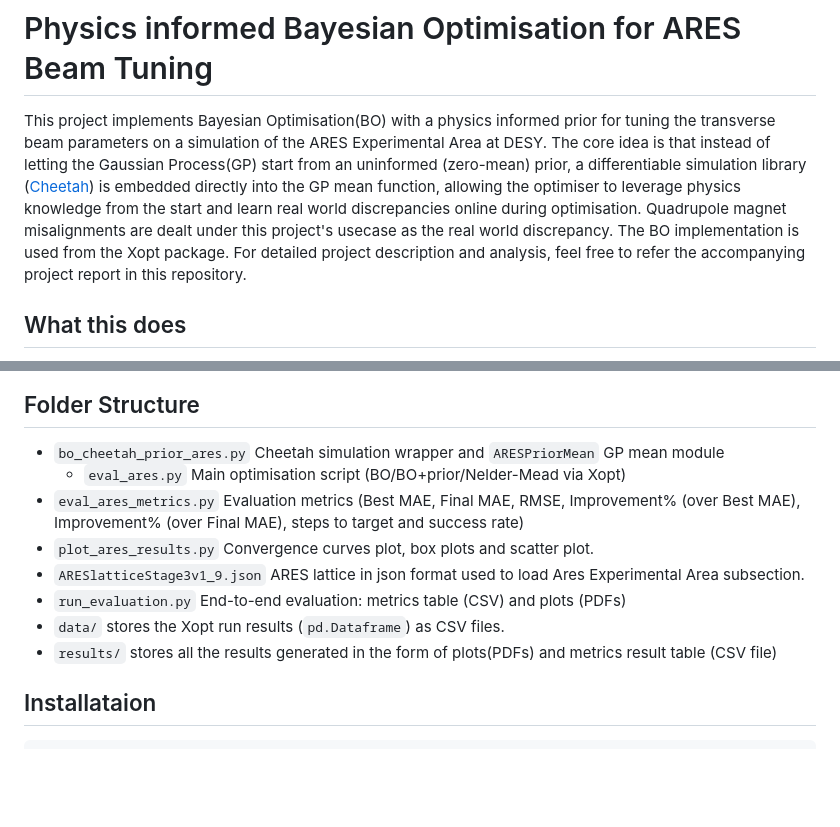
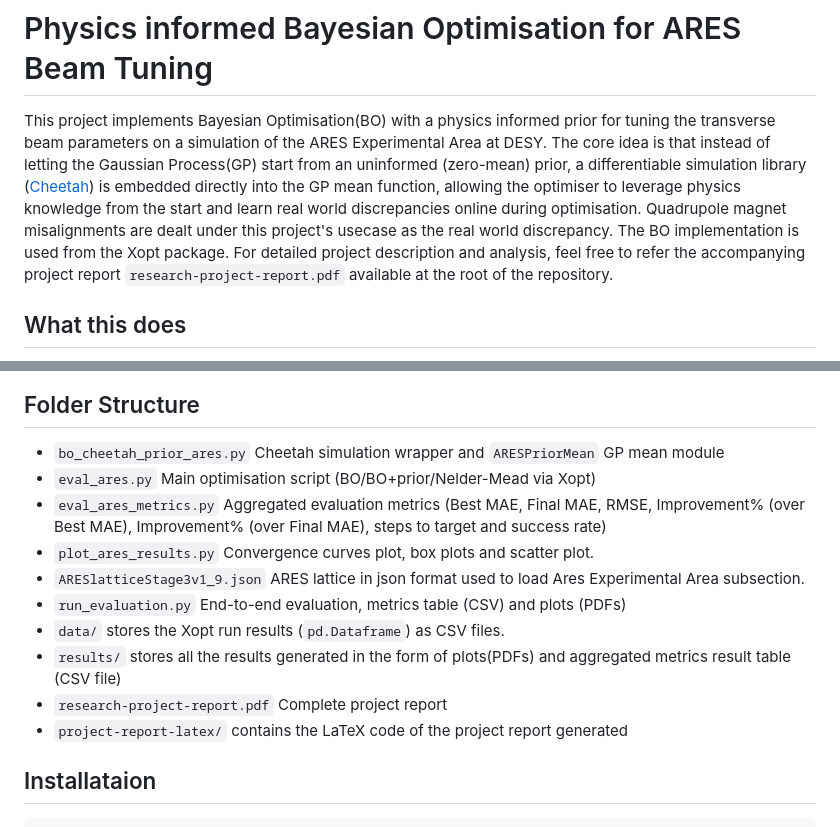
Before and after one commit to hibaSikander123/research-project-2026, a Markdown page: README.md, 2 parts joined by grey strips. GitHub-like rendering; blank space fills up the shorter version.

Commit message:
Enhance README with project report location and metrics details
Updated README to include the location of the project report and clarified the description of evaluation metrics.

```diff
--- a/README.md
+++ b/README.md
@@ -1,7 +1,7 @@
 # Physics informed Bayesian Optimisation for ARES Beam Tuning
 
 This project implements Bayesian Optimisation(BO) with a physics informed prior for tuning the transverse beam parameters on a simulation of the ARES Experimental Area at DESY. The core idea is that instead of letting the Gaussian Process(GP) start from an uninformed (zero-mean) prior, a differentiable simulation library ([Cheetah](https://github.com/desy-ml/cheetah)) is embedded directly into the GP mean function, allowing the optimiser
-to leverage physics knowledge from the start and learn real world discrepancies online during optimisation. Quadrupole magnet misalignments are dealt under this project's usecase as the real world discrepancy. The BO implementation is used from the Xopt package. For detailed project description and analysis, feel free to refer the accompanying project report in this repository.
+to leverage physics knowledge from the start and learn real world discrepancies online during optimisation. Quadrupole magnet misalignments are dealt under this project's usecase as the real world discrepancy. The BO implementation is used from the Xopt package. For detailed project description and analysis, feel free to refer the accompanying project report `research-project-report.pdf` available at the root of the repository.
 
 
 ## What this does
@@ -18,13 +18,15 @@ The ARES experimental area has three quadrupole magnets (Q1, Q2 and Q3) and two
 ## Folder Structure
 
 - `bo_cheetah_prior_ares.py` Cheetah simulation wrapper and `ARESPriorMean` GP mean module
-  - `eval_ares.py` Main optimisation script (BO/BO+prior/Nelder-Mead via Xopt)
-- `eval_ares_metrics.py` Evaluation metrics (Best MAE, Final MAE, RMSE, Improvement% (over Best MAE), Improvement% (over Final MAE), steps to target and success rate)
+- `eval_ares.py` Main optimisation script (BO/BO+prior/Nelder-Mead via Xopt)
+- `eval_ares_metrics.py` Aggregated evaluation metrics (Best MAE, Final MAE, RMSE, Improvement% (over Best MAE), Improvement% (over Final MAE), steps to target and success rate)
 - `plot_ares_results.py` Convergence curves plot, box plots and scatter plot.
 - `ARESlatticeStage3v1_9.json` ARES lattice in json format used to load Ares Experimental Area subsection.
-- `run_evaluation.py` End-to-end evaluation: metrics table (CSV) and plots (PDFs)
+- `run_evaluation.py` End-to-end evaluation, metrics table (CSV) and plots (PDFs)
 - `data/` stores the Xopt run results (`pd.Dataframe`) as CSV files.
-- `results/` stores all the results generated in the form of plots(PDFs) and metrics result table (CSV file)
+- `results/` stores all the results generated in the form of plots(PDFs) and aggregated metrics result table (CSV file)
+- `research-project-report.pdf` Complete project report
+- `project-report-latex/` contains the LaTeX code of the project report generated
 
 ## Installataion
 
```
